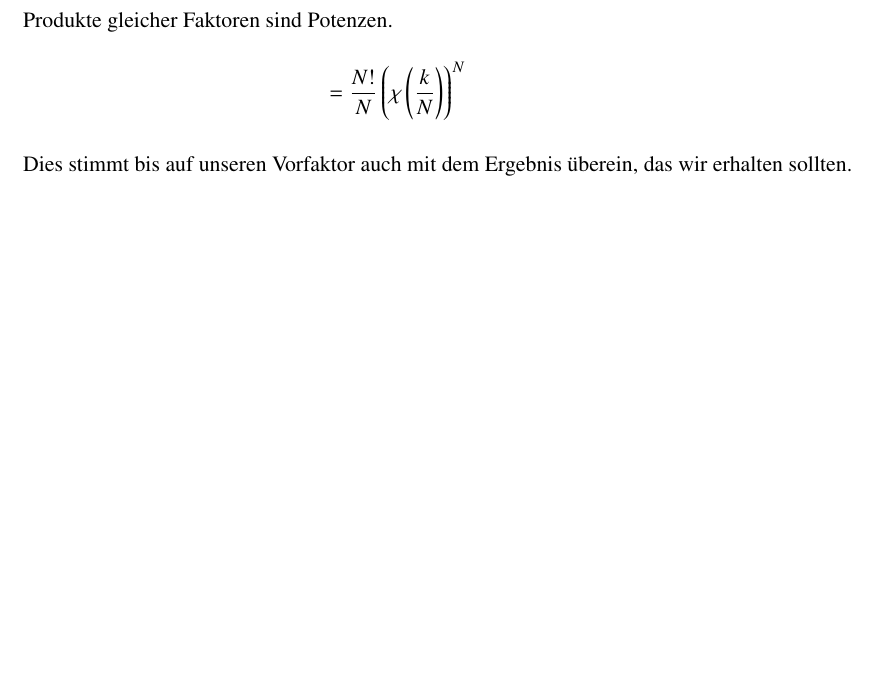
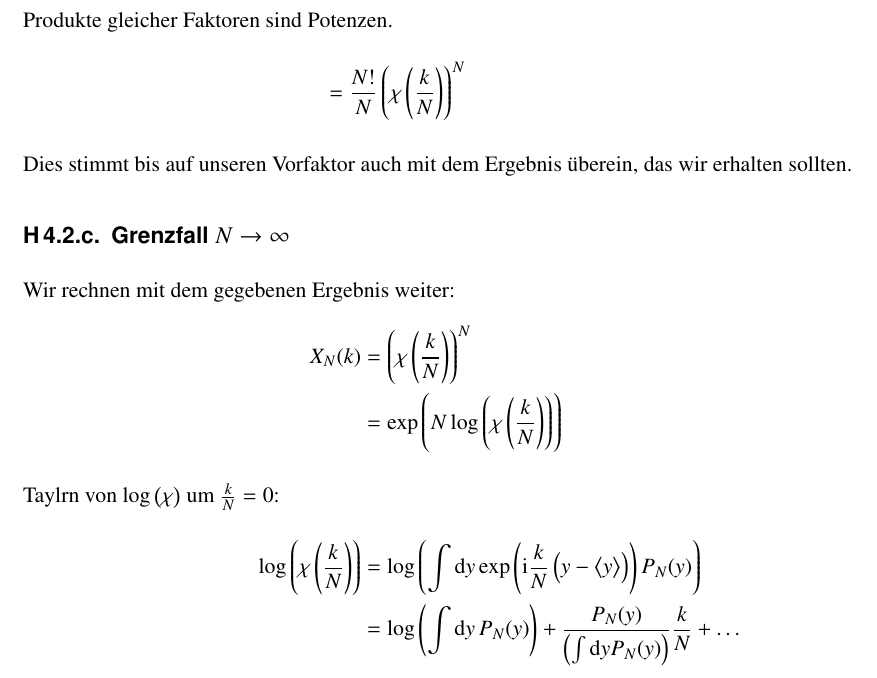
Before and after one commit to pmanz/physik521-04, a LaTeX document (physik521-04.tex): part of page 2 of 2, cut so that both start at the same text, the shorter picture padded with empty space. Compiled offline with pdfLaTeX.

Commit message:
Ansatz 2.c)

```diff
--- a/physik521-04.tex
+++ b/physik521-04.tex
@@ -66,6 +66,18 @@ $P_N$ dort ein:
 Dies stimmt bis auf unseren Vorfaktor auch mit dem Ergebnis überein, das wir
 erhalten sollten.
 
+\subsection{Grenzfall $N\to\infty$}
+
+Wir rechnen mit dem gegebenen Ergebnis weiter:
+\begin{align*}
+    X_N(k) &= \del{\chi\del{\frac{k}{N}}}^N \\
+           &= \exp{N\log\del{\chi\del{\frac{k}{N}}}}
+    \intertext{Taylrn von $\log\del{\chi}$ um $\frac{k}{N} = 0$:}
+    \log\del{\chi\del{\frac{k}{N}}} &= \log\del{\int\dif y\, \exp{\ii
+    \frac{k}{N}\del{y-\mw{y}}}P_N(y)} \\
+    &= \log\del{\int\dif y\, P_N(y)} + \frac{P_N(y)}{\del{\int\dif y
+    P_N(y)}}\frac{k}{N} + \dots
+\end{align*}
 \end{document}
 
 % vim: spell spelllang=de tw=79
```
